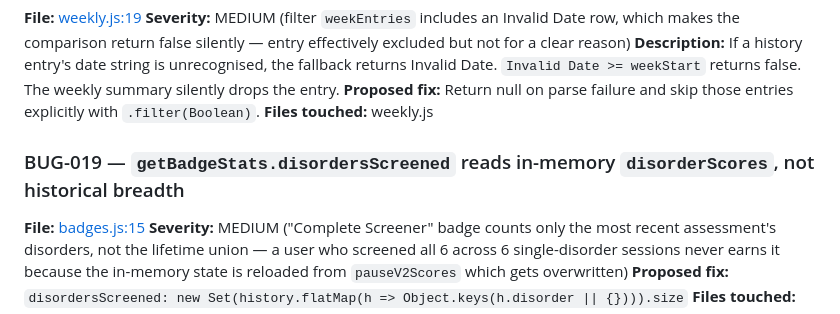
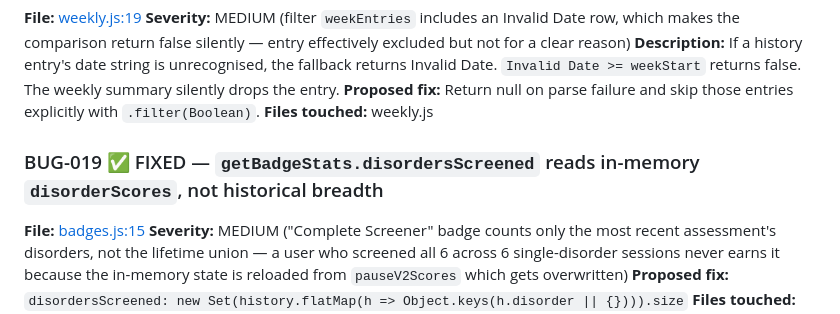
Before and after one commit to jaideeprao22/Pause-App, a Markdown page: BUG_AUDIT.md, the part around the change. Drawn GitHub-style.

Commit message:
BUG-019: mark FIXED in audit
Co-Authored-By: Claude Opus 4.7 (1M context) <noreply@anthropic.com>

```diff
--- a/BUG_AUDIT.md
+++ b/BUG_AUDIT.md
@@ -146,7 +146,7 @@ Severity legend
 **Proposed fix:** Return null on parse failure and skip those entries explicitly with `.filter(Boolean)`.
 **Files touched:** weekly.js
 
-### BUG-019 — `getBadgeStats.disordersScreened` reads in-memory `disorderScores`, not historical breadth
+### BUG-019 ✅ FIXED — `getBadgeStats.disordersScreened` reads in-memory `disorderScores`, not historical breadth
 **File:** [badges.js:15](badges.js#L15)
 **Severity:** MEDIUM ("Complete Screener" badge counts only the most recent assessment's disorders, not the lifetime union — a user who screened all 6 across 6 single-disorder sessions never earns it because the in-memory state is reloaded from `pauseV2Scores` which gets overwritten)
 **Proposed fix:** `disordersScreened: new Set(history.flatMap(h => Object.keys(h.disorder || {}))).size`
```
